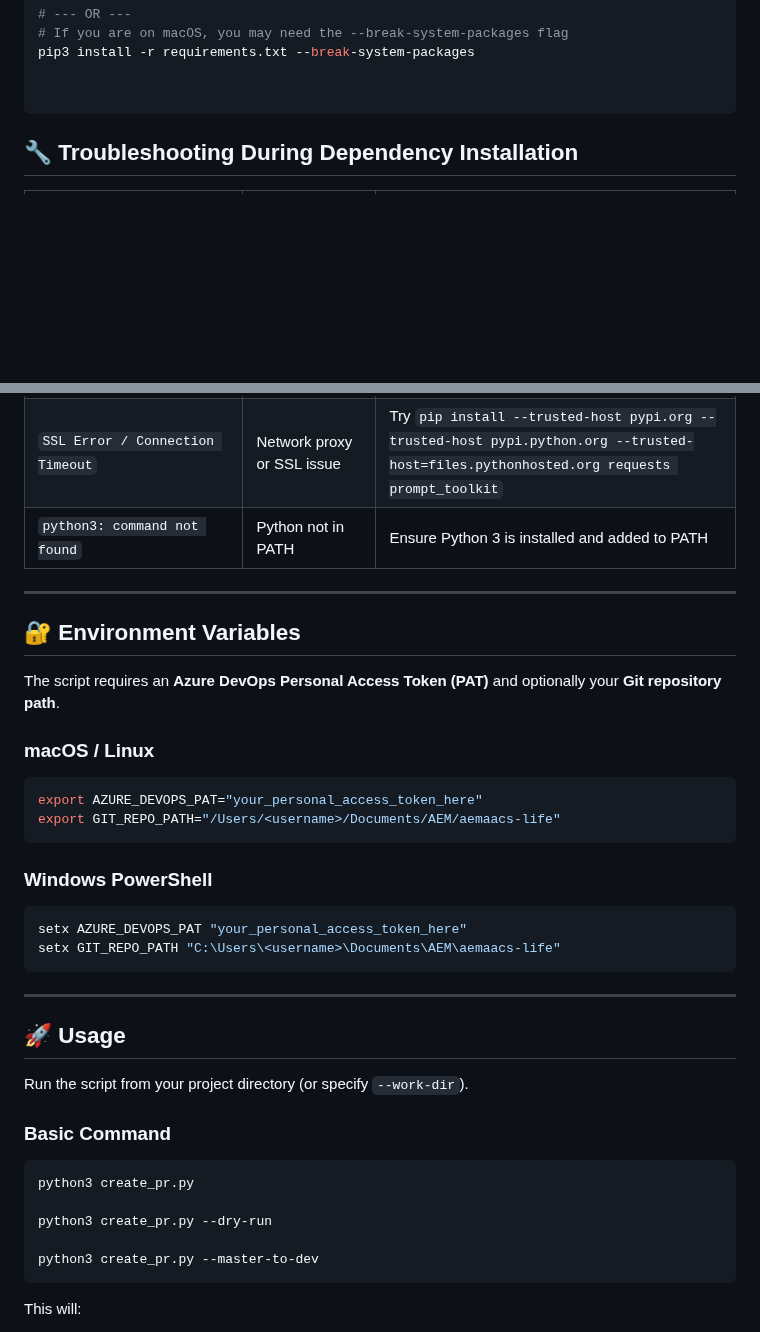
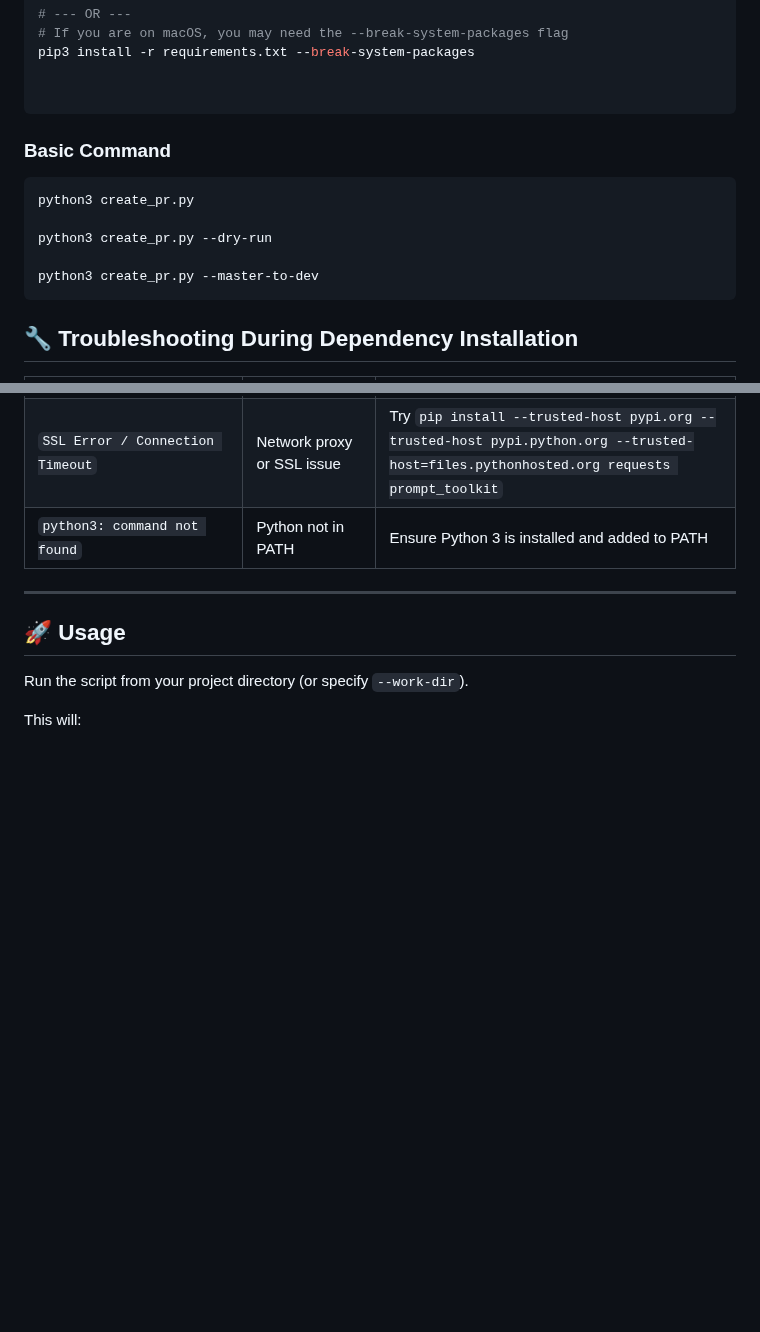
Before and after one commit to RohithV16/azure-deployment, a Markdown page: README.md, 2 parts joined by grey strips. GitHub-like rendering; blank space fills up the shorter version.

````diff
--- a/README.md
+++ b/README.md
@@ -55,6 +55,15 @@ pip3 install -r requirements.txt --break-system-packages
 
 ```
 
+### Basic Command
+```bash
+python3 create_pr.py
+
+python3 create_pr.py --dry-run
+
+python3 create_pr.py --master-to-dev
+```
+
 
 ## 🔧 Troubleshooting During Dependency Installation
 
@@ -68,36 +77,11 @@ pip3 install -r requirements.txt --break-system-packages
 
 ---
 
-## 🔐 Environment Variables
-
-The script requires an **Azure DevOps Personal Access Token (PAT)** and optionally your **Git repository path**.
-
-### macOS / Linux
-```bash
-export AZURE_DEVOPS_PAT="your_personal_access_token_here"
-export GIT_REPO_PATH="/Users/<username>/Documents/AEM/aemaacs-life"
-```
-
-### Windows PowerShell
-```powershell
-setx AZURE_DEVOPS_PAT "your_personal_access_token_here"
-setx GIT_REPO_PATH "C:\Users\<username>\Documents\AEM\aemaacs-life"
-```
-
----
 
 ## 🚀 Usage
 
 Run the script from your project directory (or specify `--work-dir`).
 
-### Basic Command
-```bash
-python3 create_pr.py
-
-python3 create_pr.py --dry-run
-
-python3 create_pr.py --master-to-dev
-```
 
 This will:
 - Detect your current Git branch
````
